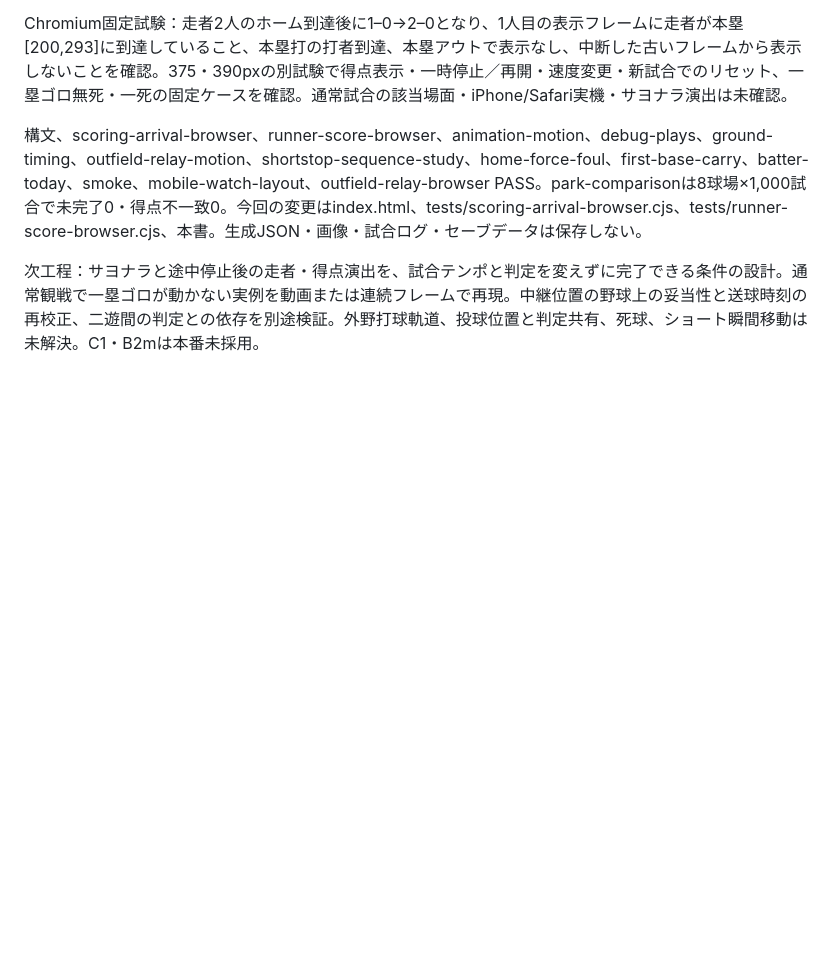
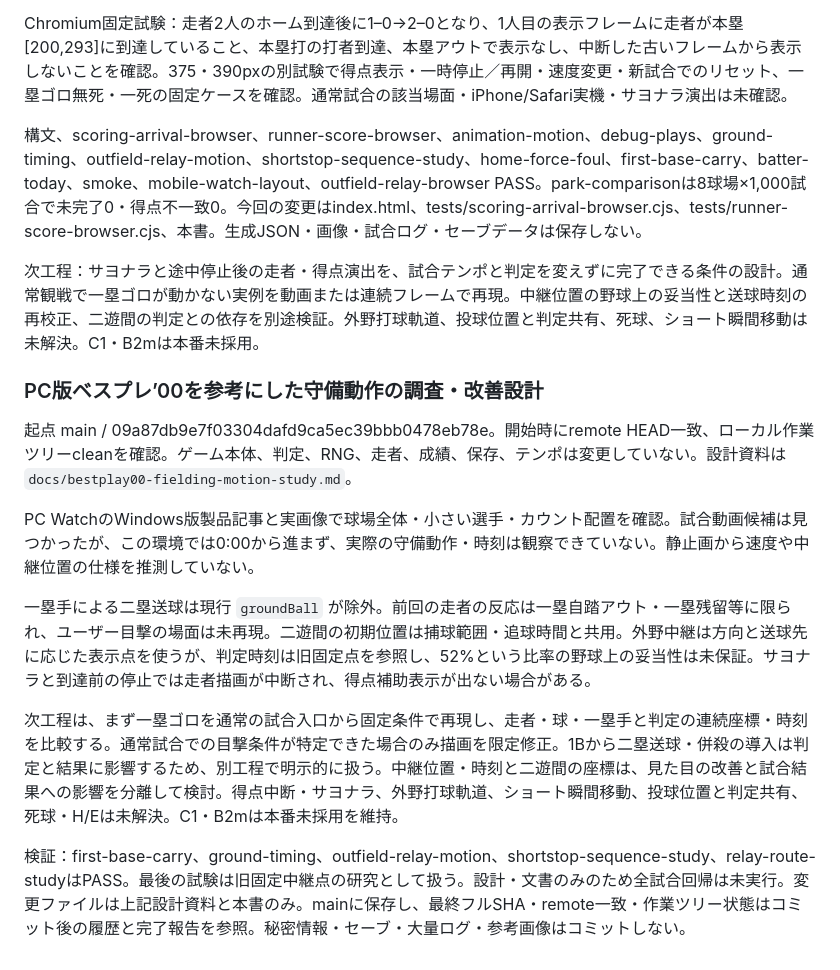
Before and after one commit to inosuke1980-web/kaku-yakyu-watch, a Markdown page: docs/development-handoff.md, the part around the change. GitHub-like rendering; blank space fills up the shorter version.

Commit message:
Document fielding motion study and next steps

```diff
--- a/docs/development-handoff.md
+++ b/docs/development-handoff.md
@@ -705,3 +705,15 @@ Chromium固定試験：走者2人のホーム到達後に1–0→2–0となり
 構文、scoring-arrival-browser、runner-score-browser、animation-motion、debug-plays、ground-timing、outfield-relay-motion、shortstop-sequence-study、home-force-foul、first-base-carry、batter-today、smoke、mobile-watch-layout、outfield-relay-browser PASS。park-comparisonは8球場×1,000試合で未完了0・得点不一致0。今回の変更はindex.html、tests/scoring-arrival-browser.cjs、tests/runner-score-browser.cjs、本書。生成JSON・画像・試合ログ・セーブデータは保存しない。
 
 次工程：サヨナラと途中停止後の走者・得点演出を、試合テンポと判定を変えずに完了できる条件の設計。通常観戦で一塁ゴロが動かない実例を動画または連続フレームで再現。中継位置の野球上の妥当性と送球時刻の再校正、二遊間の判定との依存を別途検証。外野打球軌道、投球位置と判定共有、死球、ショート瞬間移動は未解決。C1・B2mは本番未採用。
+
+### PC版ベスプレ’00を参考にした守備動作の調査・改善設計
+
+起点 main / 09a87db9e7f03304dafd9ca5ec39bbb0478eb78e。開始時にremote HEAD一致、ローカル作業ツリーcleanを確認。ゲーム本体、判定、RNG、走者、成績、保存、テンポは変更していない。設計資料は `docs/bestplay00-fielding-motion-study.md`。
+
+PC WatchのWindows版製品記事と実画像で球場全体・小さい選手・カウント配置を確認。試合動画候補は見つかったが、この環境では0:00から進まず、実際の守備動作・時刻は観察できていない。静止画から速度や中継位置の仕様を推測していない。
+
+一塁手による二塁送球は現行 `groundBall` が除外。前回の走者の反応は一塁自踏アウト・一塁残留等に限られ、ユーザー目撃の場面は未再現。二遊間の初期位置は捕球範囲・追球時間と共用。外野中継は方向と送球先に応じた表示点を使うが、判定時刻は旧固定点を参照し、52%という比率の野球上の妥当性は未保証。サヨナラと到達前の停止では走者描画が中断され、得点補助表示が出ない場合がある。
+
+次工程は、まず一塁ゴロを通常の試合入口から固定条件で再現し、走者・球・一塁手と判定の連続座標・時刻を比較する。通常試合での目撃条件が特定できた場合のみ描画を限定修正。1Bから二塁送球・併殺の導入は判定と結果に影響するため、別工程で明示的に扱う。中継位置・時刻と二遊間の座標は、見た目の改善と試合結果への影響を分離して検討。得点中断・サヨナラ、外野打球軌道、ショート瞬間移動、投球位置と判定共有、死球・H/Eは未解決。C1・B2mは本番未採用を維持。
+
+検証：first-base-carry、ground-timing、outfield-relay-motion、shortstop-sequence-study、relay-route-studyはPASS。最後の試験は旧固定中継点の研究として扱う。設計・文書のみのため全試合回帰は未実行。変更ファイルは上記設計資料と本書のみ。mainに保存し、最終フルSHA・remote一致・作業ツリー状態はコミット後の履歴と完了報告を参照。秘密情報・セーブ・大量ログ・参考画像はコミットしない。
```
Also changed, not shown: docs/bestplay00-fielding-motion-study.md (added, +82 -0 lines).
